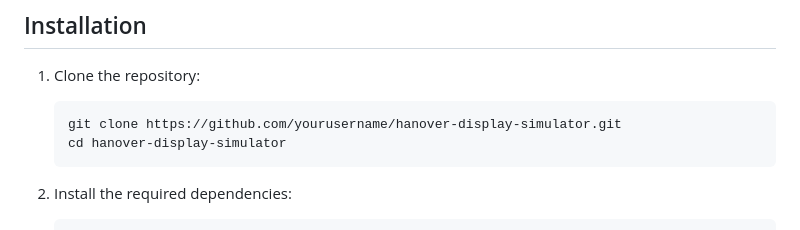
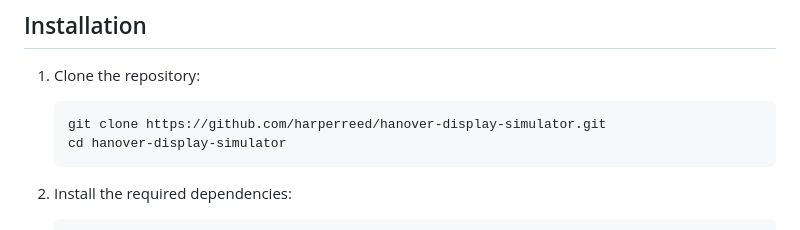
Before and after one commit to harperreed/hanover-display-simulator, a Markdown page: README.md, the part around the change. GitHub-like rendering.

````diff
--- a/README.md
+++ b/README.md
@@ -23,7 +23,7 @@ The Hanover Display Simulator is a Go application that simulates a Hanover flipd
 
 1. Clone the repository:
    ```
-   git clone https://github.com/yourusername/hanover-display-simulator.git
+   git clone https://github.com/harperreed/hanover-display-simulator.git
    cd hanover-display-simulator
    ```
 
````
